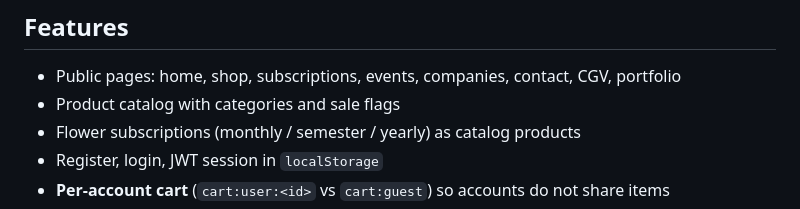
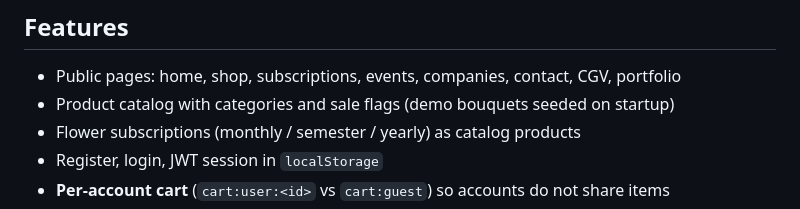
Before and after one commit to Issercio/Demo-day, a Markdown page: README.md, the part around the change. GitHub-like rendering.

Commit message:
Document the seeded flower catalog in README and test notes.
Co-authored-by: Issercio <Issercio@users.noreply.github.com>

```diff
--- a/README.md
+++ b/README.md
@@ -29,7 +29,7 @@ The project solves the usual school-shop gaps: passwords are hashed, catalog pri
 ## Features
 
 - Public pages: home, shop, subscriptions, events, companies, contact, CGV, portfolio
-- Product catalog with categories and sale flags
+- Product catalog with categories and sale flags (demo bouquets seeded on startup)
 - Flower subscriptions (monthly / semester / yearly) as catalog products
 - Register, login, JWT session in `localStorage`
 - **Per-account cart** (`cart:user:<id>` vs `cart:guest`) so accounts do not share items
```
Also changed, not shown: docs/testing.md (+2 -2 lines).
